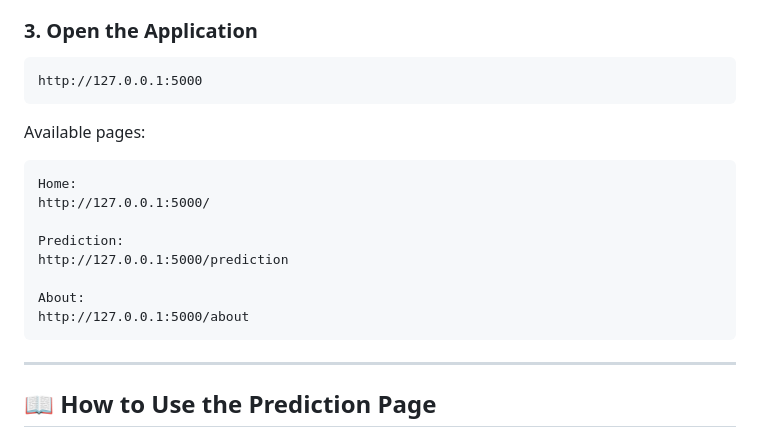
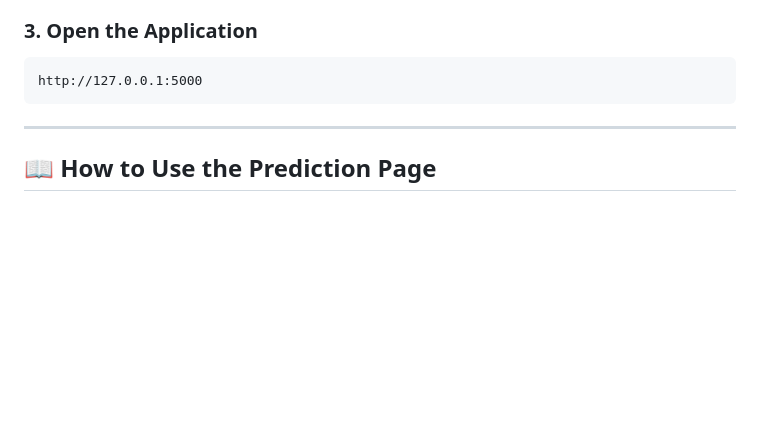
Before and after one commit to AyushKurhade/IPL-Win-Predictor, a Markdown page: README.md, the part around the change. GitHub-like rendering; blank space fills up the shorter version.

Commit message:
Remove available pages from README
Removed available pages section from README.

````diff
--- a/README.md
+++ b/README.md
@@ -345,18 +345,6 @@ python app.py
 http://127.0.0.1:5000
 ```
 
-Available pages:
-
-```text
-Home:
-http://127.0.0.1:5000/
-
-Prediction:
-http://127.0.0.1:5000/prediction
-
-About:
-http://127.0.0.1:5000/about
-```
 
 ---
 
````
